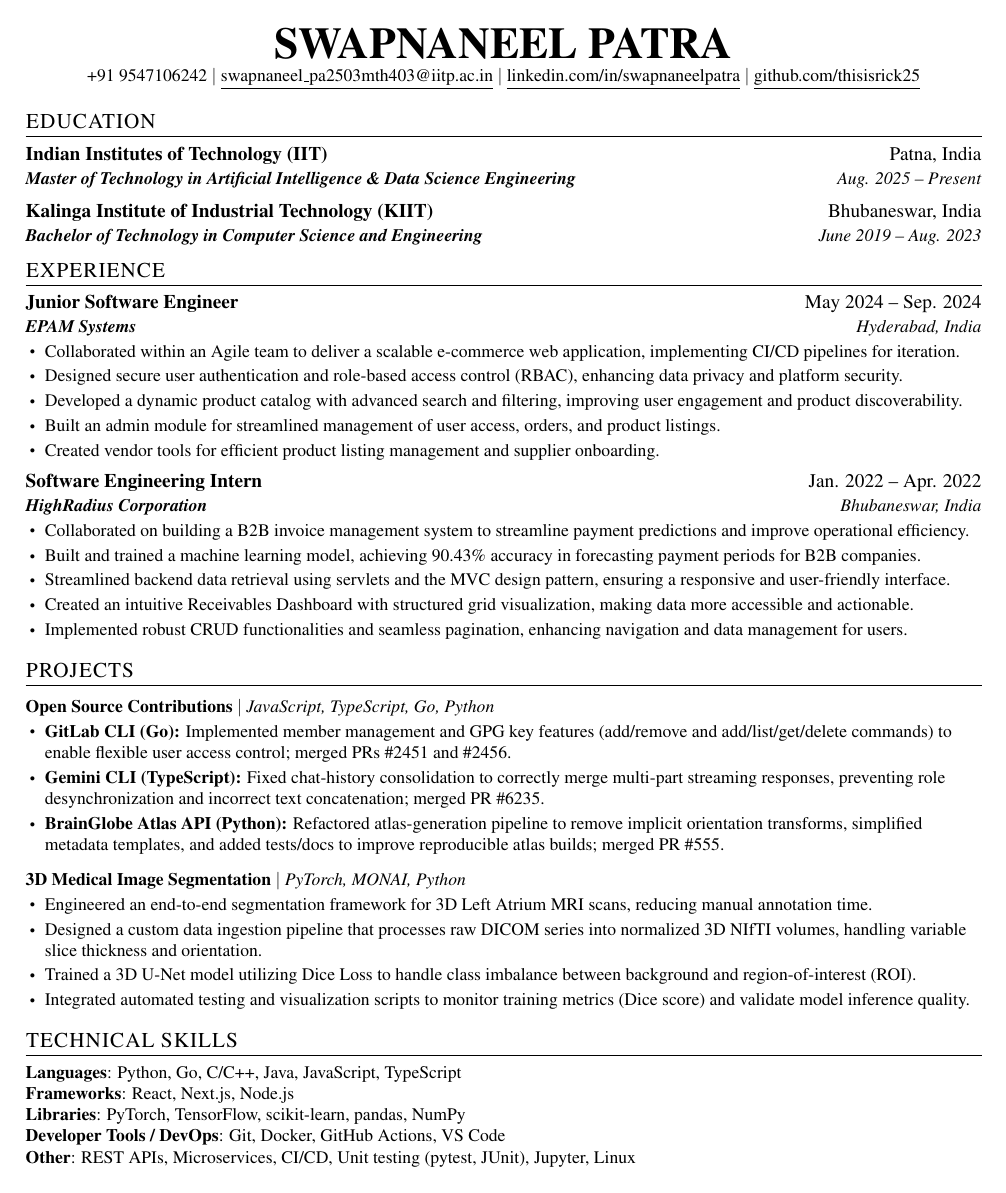
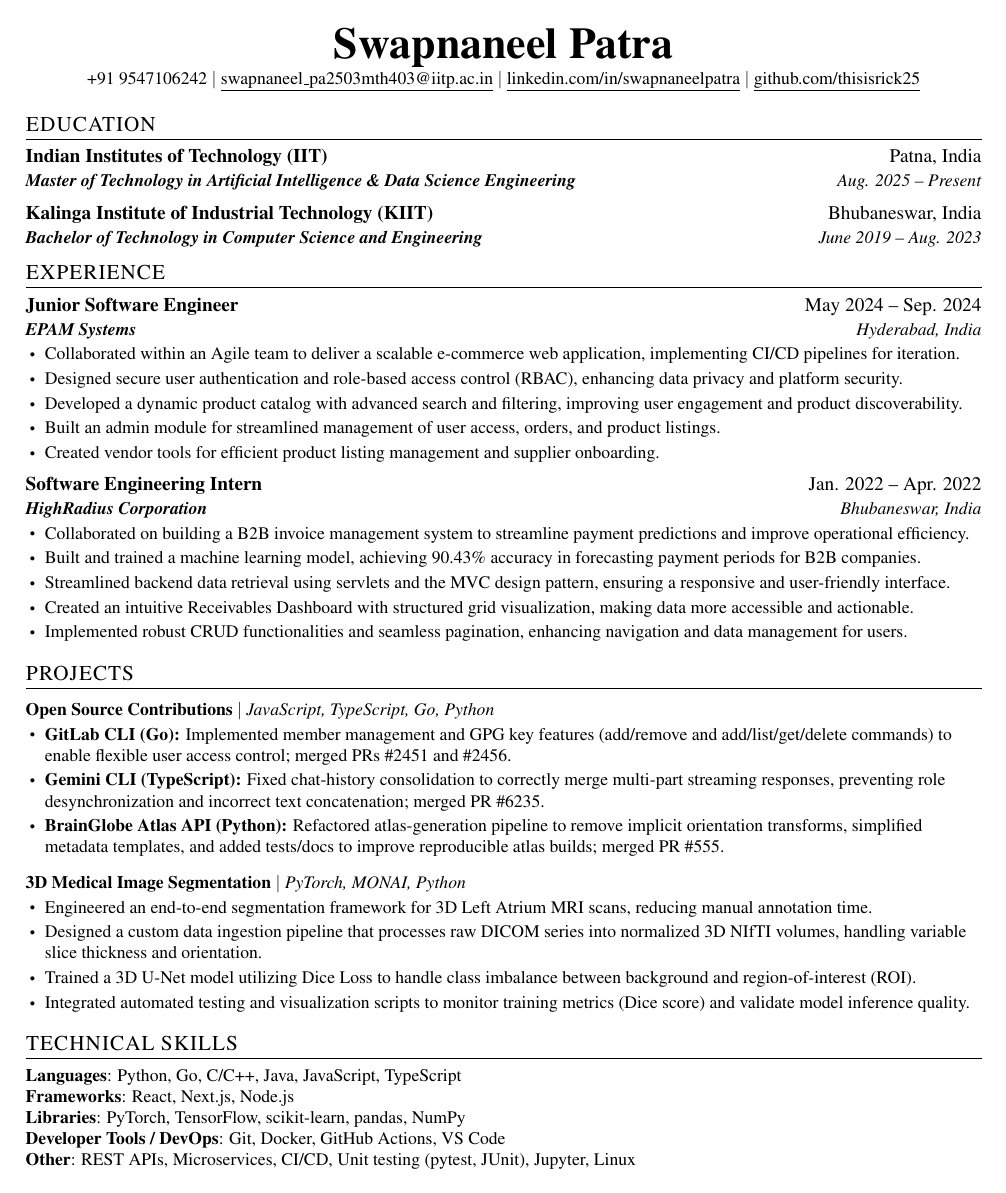
Before and after one commit to thisisrick25/resume, a LaTeX CV (resume.tex): the whole page. The pictures show the PDF file resume.pdf that the author committed with the source.

Commit message:
Correct capitalization of name in resume and contact details for consistency

```diff
--- a/resume.tex
+++ b/resume.tex
@@ -111,7 +111,7 @@
 
 %-----------HEADER-----------
 \begin{center}
-  \textbf{\Huge SWAPNANEEL PATRA} \\ \vspace{1pt}
+  \textbf{\Huge Swapnaneel Patra} \\ \vspace{1pt}
   \small +91 9547106242 $|$
   \href{mailto:swapnaneel_pa2503mth403@iitp.ac.in}{\underline{swapnaneel\_pa2503mth403@iitp.ac.in}} $|$
   \href{https://linkedin.com/in/swapnaneelpatra}{\underline{linkedin.com/in/swapnaneelpatra}} $|$
```
Also changed, not shown: resume.pdf.
